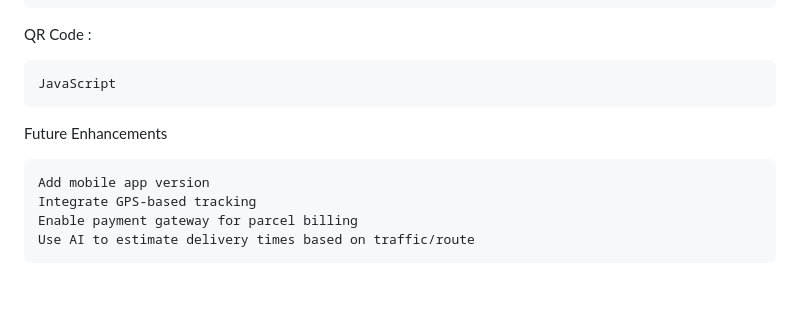
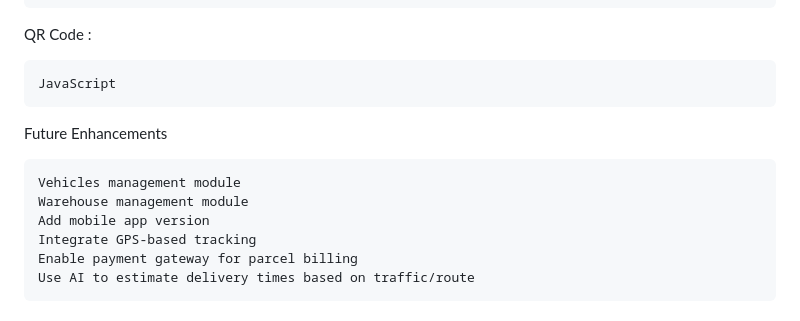
Before and after one commit to karimshaban01/adventurepts, a Markdown page: README.md, the part around the change. Drawn GitHub-style; blank space fills up the shorter version.

```diff
--- a/README.md
+++ b/README.md
@@ -140,6 +140,8 @@ QR Code :
 
 Future Enhancements
 
+    Vehicles management module
+    Warehouse management module
     Add mobile app version
     Integrate GPS-based tracking
     Enable payment gateway for parcel billing
```
